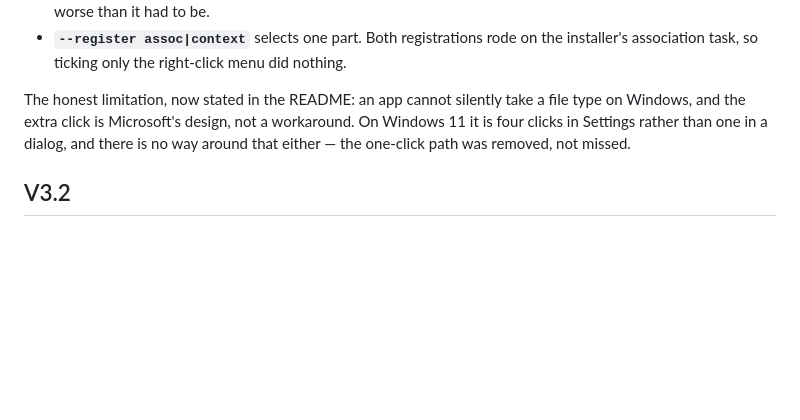
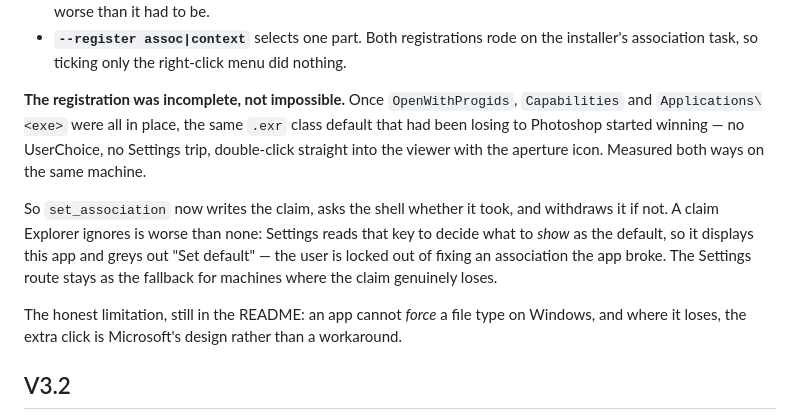
Before and after one commit to visorooo/EXRtoSRGB, a Markdown page: ROADMAP.md, the part around the change. GitHub-like rendering; blank space fills up the shorter version.

```diff
--- a/ROADMAP.md
+++ b/ROADMAP.md
@@ -341,10 +341,22 @@ What changed:
 - **`--register assoc|context`** selects one part. Both registrations rode on the
   installer's association task, so ticking only the right-click menu did nothing.
 
-The honest limitation, now stated in the README: an app cannot silently take a file
-type on Windows, and the extra click is Microsoft's design, not a workaround. On
-Windows 11 it is four clicks in Settings rather than one in a dialog, and there is
-no way around that either — the one-click path was removed, not missed.
+**The registration was incomplete, not impossible.** Once `OpenWithProgids`,
+`Capabilities` and `Applications\<exe>` were all in place, the same `.exr` class
+default that had been losing to Photoshop started winning — no UserChoice, no
+Settings trip, double-click straight into the viewer with the aperture icon.
+Measured both ways on the same machine.
+
+So `set_association` now writes the claim, asks the shell whether it took, and
+withdraws it if not. A claim Explorer ignores is worse than none: Settings reads
+that key to decide what to *show* as the default, so it displays this app and
+greys out "Set default" — the user is locked out of fixing an association the app
+broke. The Settings route stays as the fallback for machines where the claim
+genuinely loses.
+
+The honest limitation, still in the README: an app cannot *force* a file type on
+Windows, and where it loses, the extra click is Microsoft's design rather than a
+workaround.
 
 ## V3.2
 
```
Also changed, not shown: CLAUDE.md (+15 -0 lines), README.md (+4 -3 lines).
